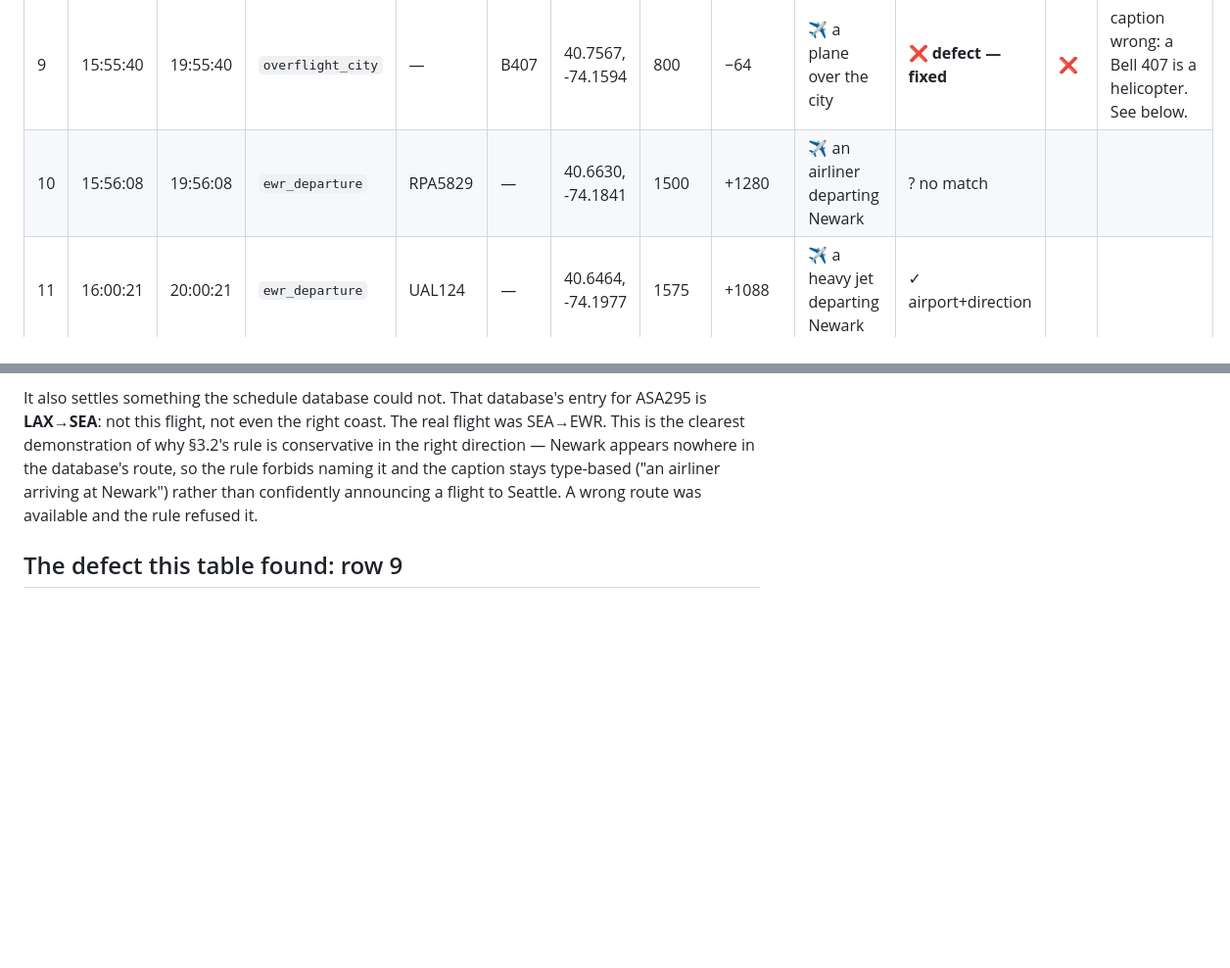
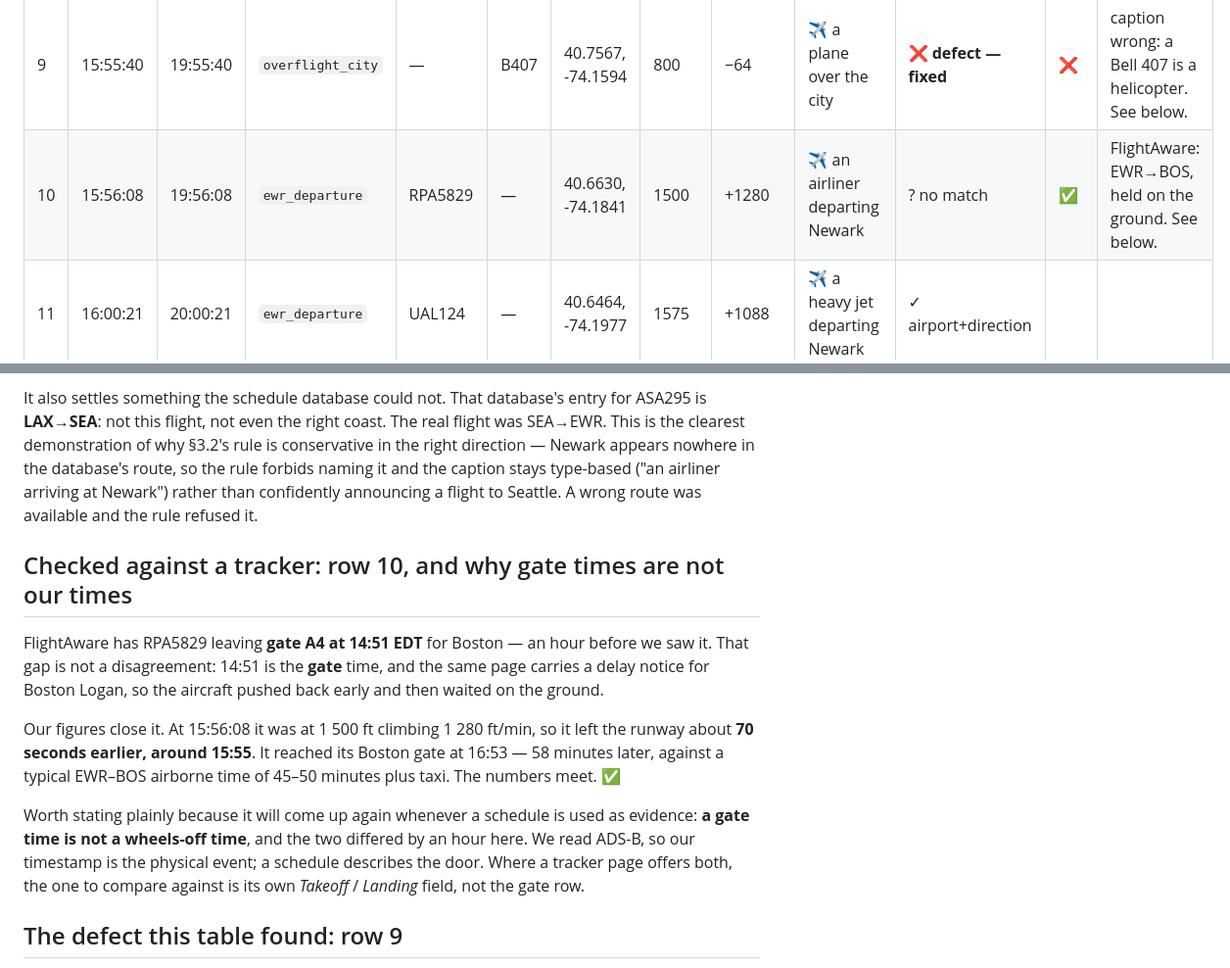
Before and after one commit to mdindoost/brick-city-hum, a Markdown page: docs/validation-2026-10-14.md, 2 parts joined by grey strips. Shown at 98% size. Drawn GitHub-style; blank space fills up the shorter version.

Commit message:
validation: row 10 confirmed (EWR->BOS held on the ground; takeoff ~15:55, we saw 1500 ft at 15:56:08)
Gate time and wheels-off time differed by an hour because Boston was running
delays. Recorded, because a schedule describes the door and we read the
physical event.

Co-Authored-By: Claude Opus 5 <noreply@anthropic.com>
Claude-Session: https://claude.ai/code/session_01UvXk8VBBtcjNzyGS3VWLkR

```diff
--- a/docs/validation-2026-10-14.md
+++ b/docs/validation-2026-10-14.md
@@ -98,7 +98,7 @@ discarded before recording (§3.2), not that we failed to read it.
 | 7   | 15:53:27    | 19:53:27 | `helicopter`      | —        | S76  | 40.7039, -74.1681 | 125      | +256         | 🚁 a helicopter crossing Newark       | ✓ type                |       |                                                       |
 | 8   | 15:55:01    | 19:55:01 | `overflight_city` | —        | S76  | 40.7217, -74.1756 | 625      | −64          | ✈ a helicopter over the city          | ✓ type                |       |                                                       |
 | 9   | 15:55:40    | 19:55:40 | `overflight_city` | —        | B407 | 40.7567, -74.1594 | 800      | −64          | ✈ a plane over the city               | **❌ defect — fixed** | ❌    | caption wrong: a Bell 407 is a helicopter. See below. |
-| 10  | 15:56:08    | 19:56:08 | `ewr_departure`   | RPA5829  | —    | 40.6630, -74.1841 | 1500     | +1280        | ✈ an airliner departing Newark        | ? no match            |       |                                                       |
+| 10  | 15:56:08    | 19:56:08 | `ewr_departure`   | RPA5829  | —    | 40.6630, -74.1841 | 1500     | +1280        | ✈ an airliner departing Newark        | ? no match            | ✅    | FlightAware: EWR→BOS, held on the ground. See below.  |
 | 11  | 16:00:21    | 20:00:21 | `ewr_departure`   | UAL124   | —    | 40.6464, -74.1977 | 1575     | +1088        | ✈ a heavy jet departing Newark        | ✓ airport+direction   |       |                                                       |
 | 12  | 16:01:54    | 20:01:54 | `ewr_arrival`     | GJS4560  | —    | 40.7383, -74.1356 | 1000     | −576         | ✈ a small jet arriving at Newark      | ✓ airport+direction   |       |                                                       |
 | 13  | 16:02:28    | 20:02:28 | `overflight_city` | UAL124   | —    | 40.7250, -74.1917 | 6450     | +2944        | ✈ a heavy jet over the city           | ✓ + arithmetic        |       |                                                       |
@@ -141,6 +141,24 @@ right direction — Newark appears nowhere in the database's route, so the rule
 naming it and the caption stays type-based ("an airliner arriving at Newark") rather
 than confidently announcing a flight to Seattle. A wrong route was available and the
 rule refused it.
+
+## Checked against a tracker: row 10, and why gate times are not our times
+
+FlightAware has RPA5829 leaving **gate A4 at 14:51 EDT** for Boston — an hour before
+we saw it. That gap is not a disagreement: 14:51 is the **gate** time, and the same
+page carries a delay notice for Boston Logan, so the aircraft pushed back early and
+then waited on the ground.
+
+Our figures close it. At 15:56:08 it was at 1 500 ft climbing 1 280 ft/min, so it
+left the runway about **70 seconds earlier, around 15:55**. It reached its Boston gate
+at 16:53 — 58 minutes later, against a typical EWR–BOS airborne time of 45–50 minutes
+plus taxi. The numbers meet. **✅**
+
+Worth stating plainly because it will come up again whenever a schedule is used as
+evidence: **a gate time is not a wheels-off time**, and the two differed by an hour
+here. We read ADS-B, so our timestamp is the physical event; a schedule describes the
+door. Where a tracker page offers both, the one to compare against is its own
+_Takeoff_ / _Landing_ field, not the gate row.
 
 ## The defect this table found: row 9
 
```
